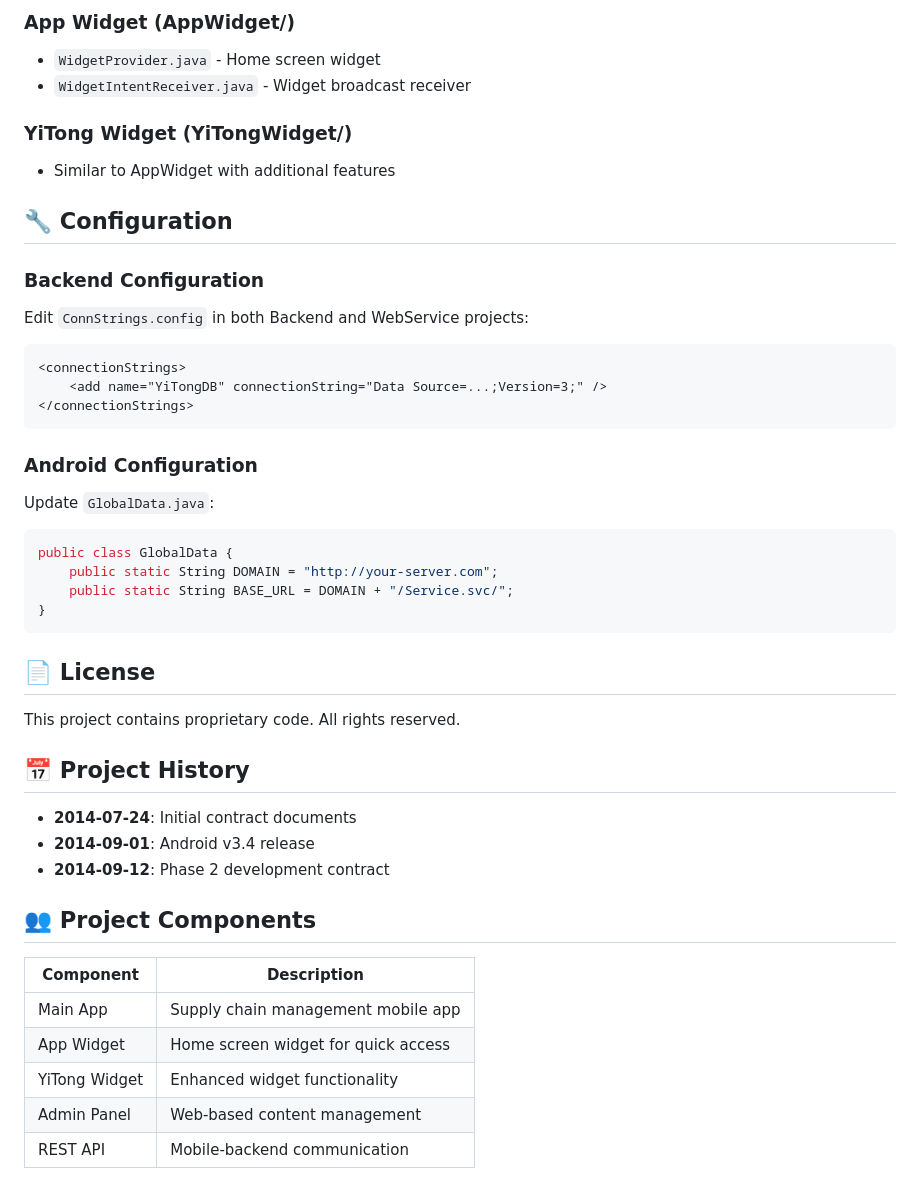
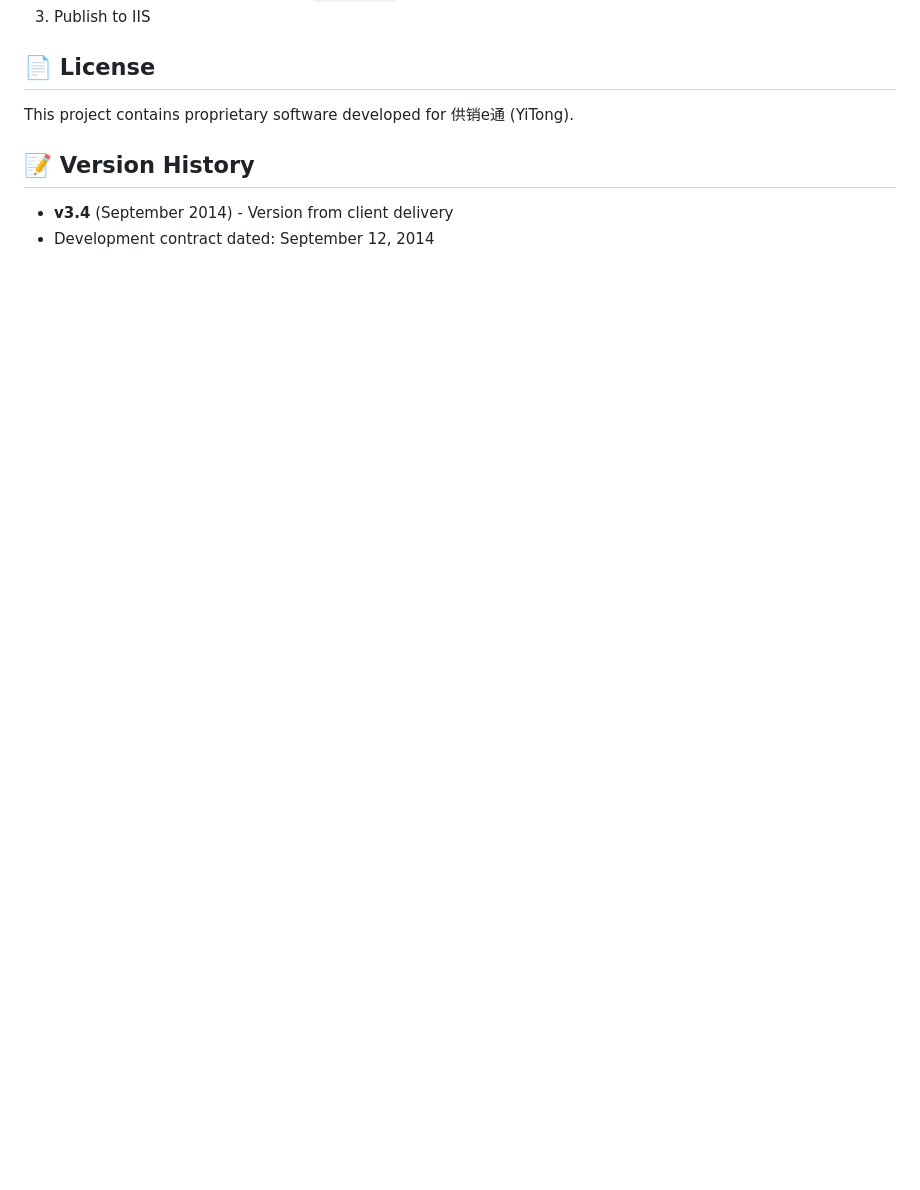
Before and after one commit to Markcus0526/dmy-yt-supply-system, a Markdown page: README.md, the part around one of its changes. GitHub-like rendering; blank space fills up the shorter version.

````diff
--- a/README.md
+++ b/README.md
@@ -135,47 +146,10 @@ GET /Service.svc/GetAdvertList
-### App Widget (AppWidget/)
-- `WidgetProvider.java` - Home screen widget
-- `WidgetIntentReceiver.java` - Widget broadcast receiver
-
-### YiTong Widget (YiTongWidget/)
-- Similar to AppWidget with additional features
-
-## 🔧 Configuration
-
-### Backend Configuration
-Edit `ConnStrings.config` in both Backend and WebService projects:
-
-```xml
-<connectionStrings>
-    <add name="YiTongDB" connectionString="Data Source=...;Version=3;" />
-</connectionStrings>
-```
-
-### Android Configuration
-Update `GlobalData.java`:
-
-```java
-public class GlobalData {
-    public static String DOMAIN = "http://your-server.com";
-    public static String BASE_URL = DOMAIN + "/Service.svc/";
-}
-```
+3. Publish to IIS
 
 ## 📄 License
 
-This project contains proprietary code. All rights reserved.
+This project contains proprietary software developed for 供销e通 (YiTong).
 
-## 📅 Project History
+## 📝 Version History
 
-- **2014-07-24**: Initial contract documents
-- **2014-09-01**: Android v3.4 release
-- **2014-09-12**: Phase 2 development contract
-
-## 👥 Project Components
-
-| Component | Description |
-|-----------|-------------|
-| Main App | Supply chain management mobile app |
-| App Widget | Home screen widget for quick access |
-| YiTong Widget | Enhanced widget functionality |
-| Admin Panel | Web-based content management |
-| REST API | Mobile-backend communication |
+- **v3.4** (September 2014) - Version from client delivery
+- Development contract dated: September 12, 2014
````
Also changed, not shown: other parts of README.md (+106 -95 lines).
